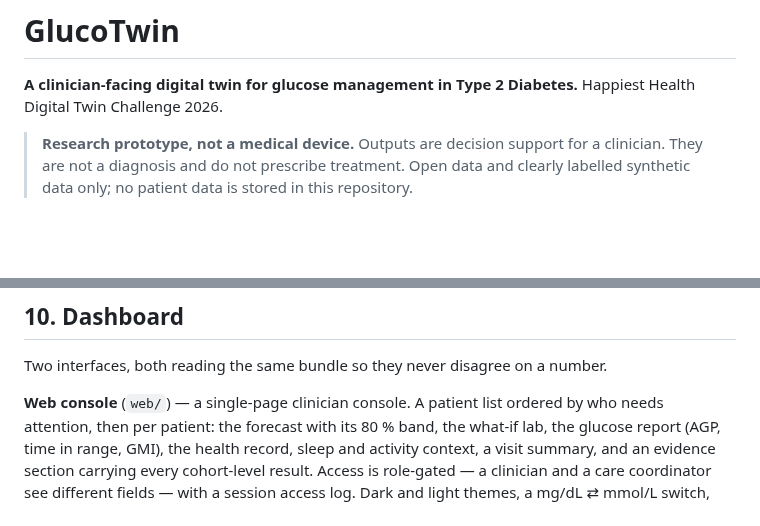
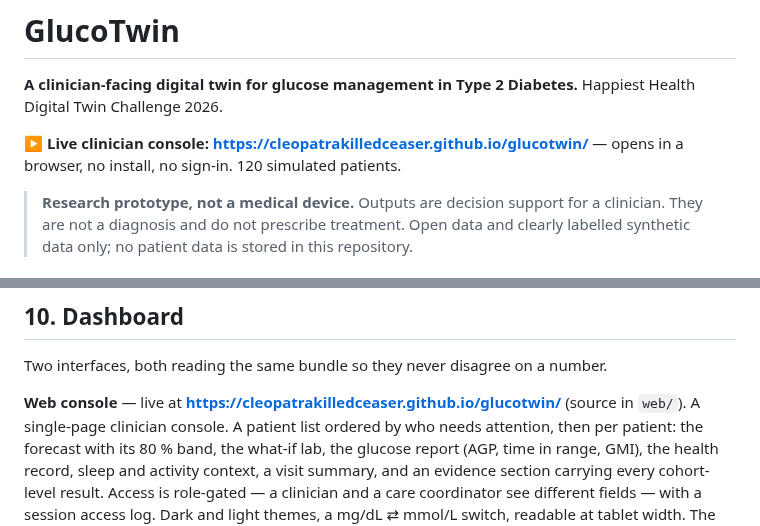
Before and after one commit to cleopatrakilledceaser/SynapseSquad_IITGuwahati, a Markdown page: README.md, 2 parts joined by grey strips. Rendered like a GitHub page; blank space fills up the shorter version.

Commit message:
README: link the live console
Co-Authored-By: Claude Opus 5 <noreply@anthropic.com>
Claude-Session: https://claude.ai/code/session_01M2M5UiL7jkag7dt9S3PLnp

```diff
--- a/README.md
+++ b/README.md
@@ -2,6 +2,9 @@
 
 **A clinician-facing digital twin for glucose management in Type 2 Diabetes.**
 Happiest Health Digital Twin Challenge 2026.
+
+**▶ Live clinician console: https://cleopatrakilledceaser.github.io/glucotwin/** — opens in a browser,
+no install, no sign-in. 120 simulated patients.
 
 > **Research prototype, not a medical device.** Outputs are decision support for a clinician.
 > They are not a diagnosis and do not prescribe treatment. Open data and clearly labelled
@@ -238,7 +241,8 @@ keeps sleep, HRV and steps as context. This is a simulation result about detecta
 
 Two interfaces, both reading the same bundle so they never disagree on a number.
 
-**Web console** (`web/`) — a single-page clinician console. A patient list ordered by who needs
+**Web console** — live at **https://cleopatrakilledceaser.github.io/glucotwin/** (source in `web/`).
+A single-page clinician console. A patient list ordered by who needs
 attention, then per patient: the forecast with its 80 % band, the what-if lab, the glucose report
 (AGP, time in range, GMI), the health record, sleep and activity context, a visit summary, and an
 evidence section carrying every cohort-level result. Access is role-gated — a clinician and a care
```
